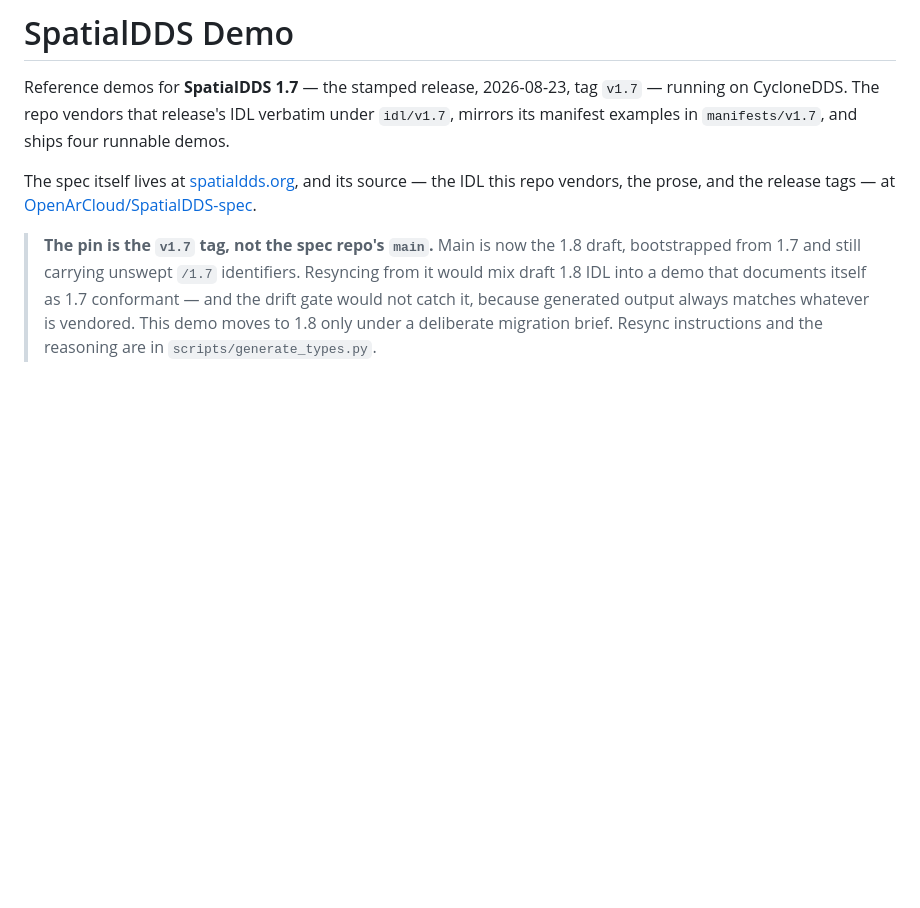
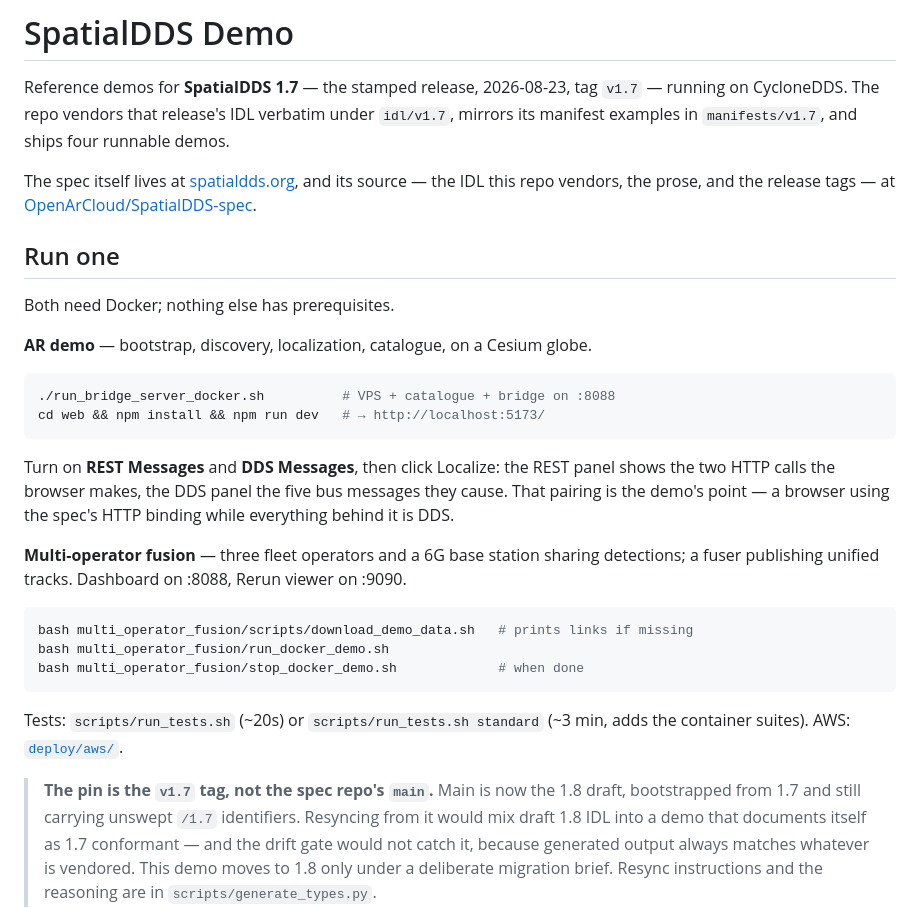
Before and after one commit to OpenArCloud/SpatialDDS-demo, a Markdown page: README.md, the part around the change. Rendered like a GitHub page; blank space fills up the shorter version.

````diff
--- a/README.md
+++ b/README.md
@@ -8,6 +8,35 @@ four runnable demos.
 The spec itself lives at [spatialdds.org](https://spatialdds.org), and its
 source — the IDL this repo vendors, the prose, and the release tags — at
 [OpenArCloud/SpatialDDS-spec](https://github.com/OpenArCloud/SpatialDDS-spec).
+
+## Run one
+
+Both need Docker; nothing else has prerequisites.
+
+**AR demo** — bootstrap, discovery, localization, catalogue, on a Cesium globe.
+
+```bash
+./run_bridge_server_docker.sh          # VPS + catalogue + bridge on :8088
+cd web && npm install && npm run dev   # → http://localhost:5173/
+```
+
+Turn on **REST Messages** and **DDS Messages**, then click Localize: the REST
+panel shows the two HTTP calls the browser makes, the DDS panel the five bus
+messages they cause. That pairing is the demo's point — a browser using the
+spec's HTTP binding while everything behind it is DDS.
+
+**Multi-operator fusion** — three fleet operators and a 6G base station
+sharing detections; a fuser publishing unified tracks. Dashboard on :8088,
+Rerun viewer on :9090.
+
+```bash
+bash multi_operator_fusion/scripts/download_demo_data.sh   # prints links if missing
+bash multi_operator_fusion/run_docker_demo.sh
+bash multi_operator_fusion/stop_docker_demo.sh             # when done
+```
+
+Tests: `scripts/run_tests.sh` (~20s) or `scripts/run_tests.sh standard`
+(~3 min, adds the container suites). AWS: [`deploy/aws/`](deploy/aws/README.md).
 
 > **The pin is the `v1.7` tag, not the spec repo's `main`.** Main is now the
 > 1.8 draft, bootstrapped from 1.7 and still carrying unswept `/1.7`
````
Also changed, not shown: deploy/aws/README.md (+16 -23 lines).
